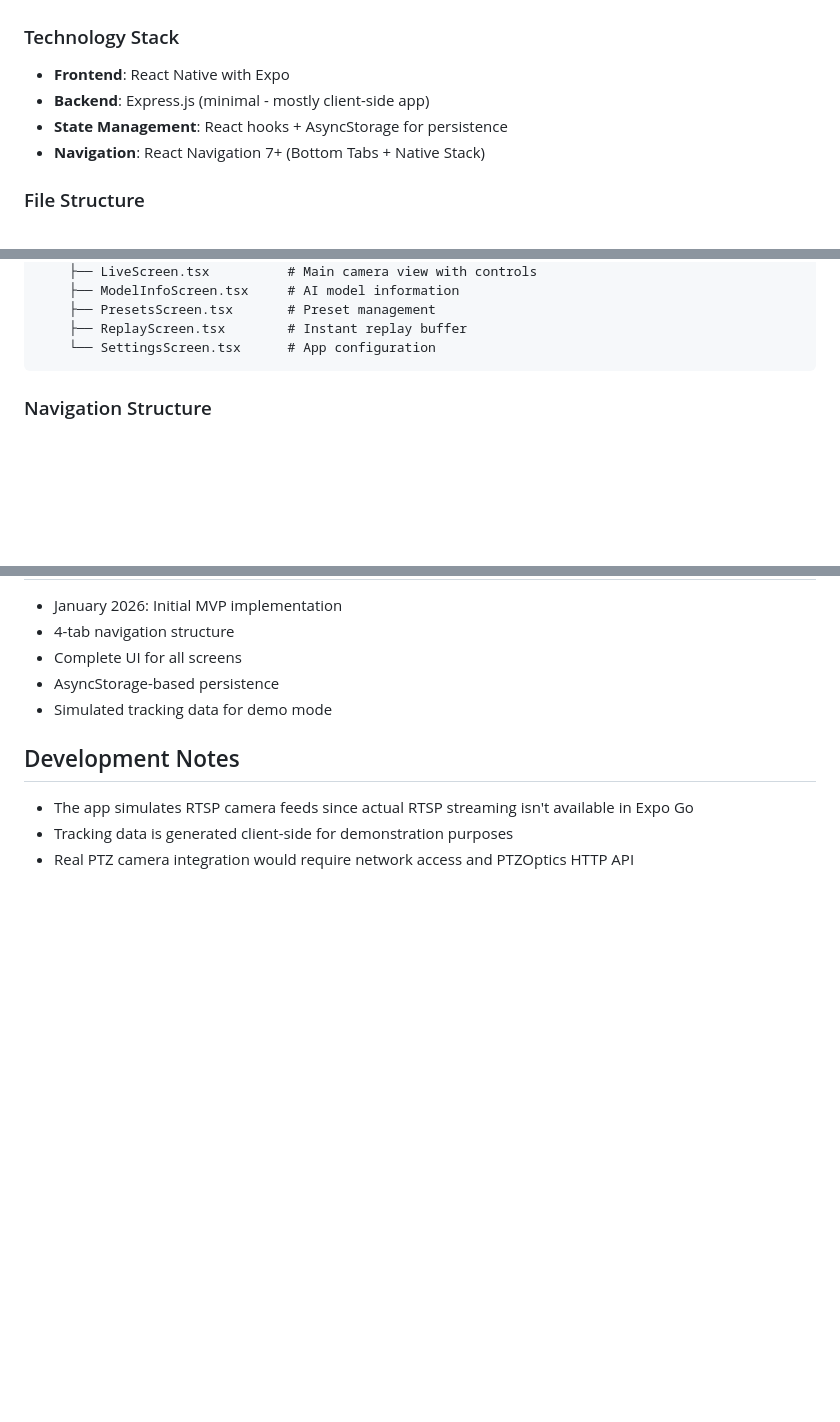
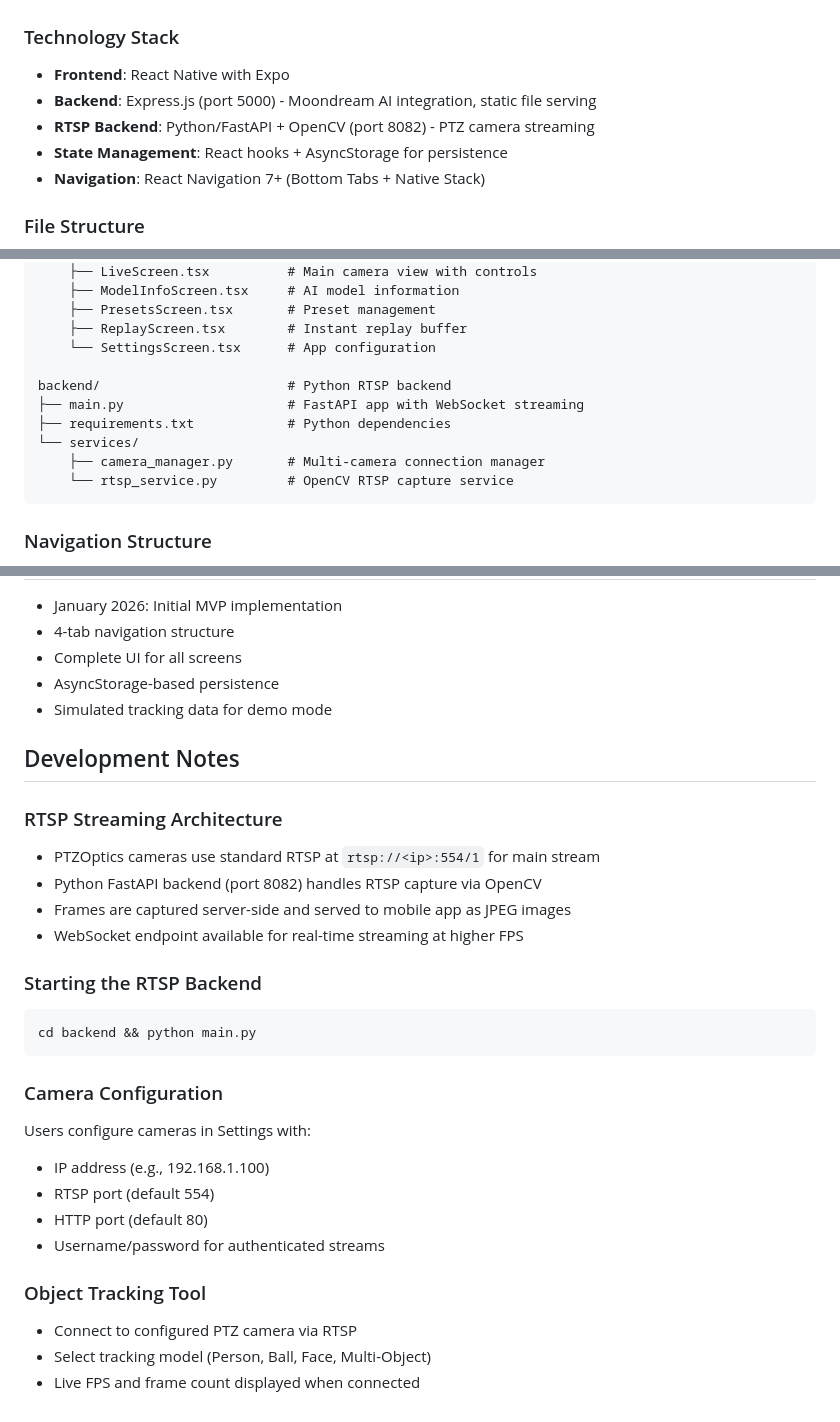
Before and after one commit to streamgeeks/visual-reasoning-playground, a Markdown page: replit.md, 3 parts joined by grey strips. GitHub-like rendering; blank space fills up the shorter version.

Commit message:
Add RTSP backend for PTZ camera streaming and update project documentation
Integrate a Python FastAPI backend with OpenCV for RTSP camera streaming on port 8082, and update `replit.md` to reflect the new backend, its file structure, and RTSP streaming architecture.

Replit-Commit-Author: Agent
Replit-Commit-Session-Id: 1226aea8-40c6-4361-a812-da5ba3c2ef0f
Replit-Commit-Checkpoint-Type: full_checkpoint
Replit-Commit-Event-Id: 218f6091-8b59-4e29-a000-6c801c6d995a
Replit-Commit-Screenshot-Url: https://storage.googleapis.com/screenshot-production-us-central1/897f8c55-9b2c-4df0-998f-148490594664/1226aea8-40c6-4361-a812-da5ba3c2ef0f/QBXt4cU
Replit-Helium-Checkpoint-Created: true

````diff
--- a/replit.md
+++ b/replit.md
@@ -17,7 +17,8 @@ MVP implementation with all core features:
 
 ### Technology Stack
 - **Frontend**: React Native with Expo
-- **Backend**: Express.js (minimal - mostly client-side app)
+- **Backend**: Express.js (port 5000) - Moondream AI integration, static file serving
+- **RTSP Backend**: Python/FastAPI + OpenCV (port 8082) - PTZ camera streaming
 - **State Management**: React hooks + AsyncStorage for persistence
 - **Navigation**: React Navigation 7+ (Bottom Tabs + Native Stack)
 
@@ -67,6 +68,13 @@ client/
     ├── PresetsScreen.tsx       # Preset management
     ├── ReplayScreen.tsx        # Instant replay buffer
     └── SettingsScreen.tsx      # App configuration
+
+backend/                        # Python RTSP backend
+├── main.py                     # FastAPI app with WebSocket streaming
+├── requirements.txt            # Python dependencies
+└── services/
+    ├── camera_manager.py       # Multi-camera connection manager
+    └── rtsp_service.py         # OpenCV RTSP capture service
 ```
 
 ### Navigation Structure
@@ -136,6 +144,26 @@ client/
 - Simulated tracking data for demo mode
 
 ## Development Notes
-- The app simulates RTSP camera feeds since actual RTSP streaming isn't available in Expo Go
-- Tracking data is generated client-side for demonstration purposes
-- Real PTZ camera integration would require network access and PTZOptics HTTP API
+
+### RTSP Streaming Architecture
+- PTZOptics cameras use standard RTSP at `rtsp://<ip>:554/1` for main stream
+- Python FastAPI backend (port 8082) handles RTSP capture via OpenCV
+- Frames are captured server-side and served to mobile app as JPEG images
+- WebSocket endpoint available for real-time streaming at higher FPS
+
+### Starting the RTSP Backend
+```bash
+cd backend && python main.py
+```
+
+### Camera Configuration
+Users configure cameras in Settings with:
+- IP address (e.g., 192.168.1.100)
+- RTSP port (default 554)
+- HTTP port (default 80)
+- Username/password for authenticated streams
+
+### Object Tracking Tool
+- Connect to configured PTZ camera via RTSP
+- Select tracking model (Person, Ball, Face, Multi-Object)
+- Live FPS and frame count displayed when connected
````
